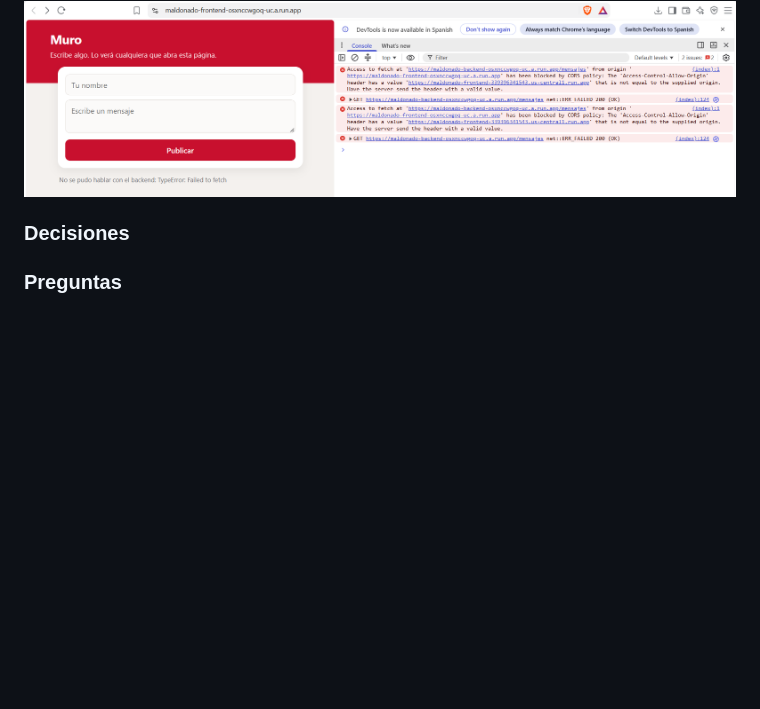
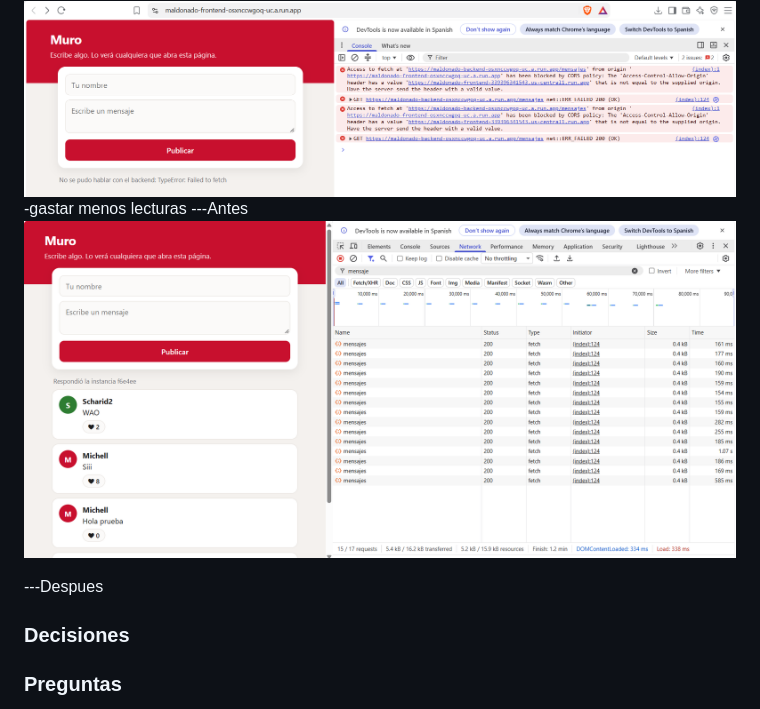
Before and after one commit to ScharidMG/practica-4-muro, a Markdown page: README.md, the part around the change. Rendered like a GitHub page; pictures changed too: Evidencias/Evidencia6c.png (added); blank space fills up the shorter version.

Commit message:
fase 6: menos lecturas

```diff
--- a/README.md
+++ b/README.md
@@ -47,7 +47,11 @@ flowchart LR
 ![Evidencia 6a](./Evidencias/Evidencia6a.png)
 -romper ciclo CORS
 ![Evidencia 6b](./Evidencias/Evidencia6b.png)
+-gastar menos lecturas
+  ---Antes
+![Evidencia 6c](./Evidencias/Evidencia6c.png)
 
+  ---Despues
 ### Decisiones
 
 ### Preguntas
```
Also changed, not shown: 1 other file.
